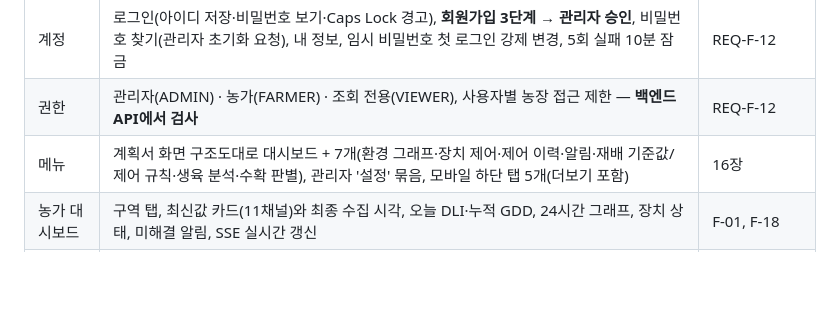
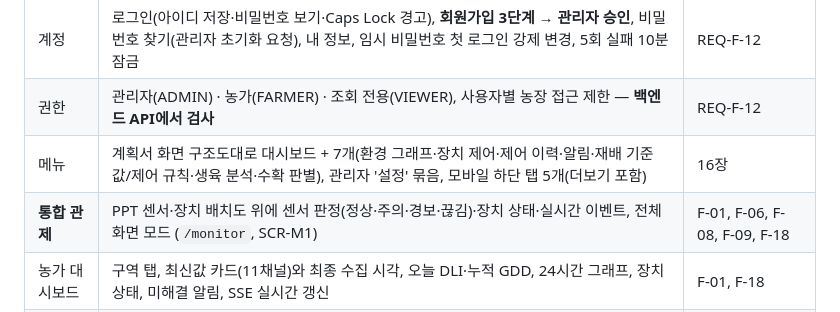
Before and after one commit to jiwon2324/TODAK-SmartFarm, a Markdown page: README.md, the part around the change. Rendered like a GitHub page; blank space fills up the shorter version.

```diff
--- a/README.md
+++ b/README.md
@@ -45,6 +45,7 @@ TODAK은 농가가 하우스에 가지 않아도 휴대폰·PC로 온도·습도
 | 계정 | 로그인(아이디 저장·비밀번호 보기·Caps Lock 경고), **회원가입 3단계 → 관리자 승인**, 비밀번호 찾기(관리자 초기화 요청), 내 정보, 임시 비밀번호 첫 로그인 강제 변경, 5회 실패 10분 잠금 | REQ-F-12 |
 | 권한 | 관리자(ADMIN) · 농가(FARMER) · 조회 전용(VIEWER), 사용자별 농장 접근 제한 — **백엔드 API에서 검사** | REQ-F-12 |
 | 메뉴 | 계획서 화면 구조도대로 대시보드 + 7개(환경 그래프·장치 제어·제어 이력·알림·재배 기준값/제어 규칙·생육 분석·수확 판별), 관리자 '설정' 묶음, 모바일 하단 탭 5개(더보기 포함) | 16장 |
+| **통합 관제** | PPT 센서·장치 배치도 위에 센서 판정(정상·주의·경보·끊김)·장치 상태·실시간 이벤트, 전체 화면 모드 (`/monitor`, SCR-M1) | F-01, F-06, F-08, F-09, F-18 |
 | 농가 대시보드 | 구역 탭, 최신값 카드(11채널)와 최종 수집 시각, 오늘 DLI·누적 GDD, 24시간 그래프, 장치 상태, 미해결 알림, SSE 실시간 갱신 | F-01, F-18 |
 | 환경 분석 | 시간별 온습도, 지표·집계 선택, 일별 평균·최고·최저·일교차·DIF, DLI, **GDD(내부·외부 분리)**, 35℃/5℃ 일수, 결측·불완전 표시, CSV | F-10, F-14 |
 | 제어 | 수동 제어(확인 절차·수동 유지 시간), 자동/수동 전환, 명령 상태(요청·전송·실행 확인·실패·응답 없음), 이력 필터 | F-08, F-16 |
```
Also changed, not shown: docs/Operations/설치_보고서.md (+1 -0 lines), docs/Operations/운영_매뉴얼.md (+30 -3 lines), docs/Diagrams/d_software_architecture_ops.png, docs/Test_Evidence/install/monitor_desk.png (added), 9 other files.
